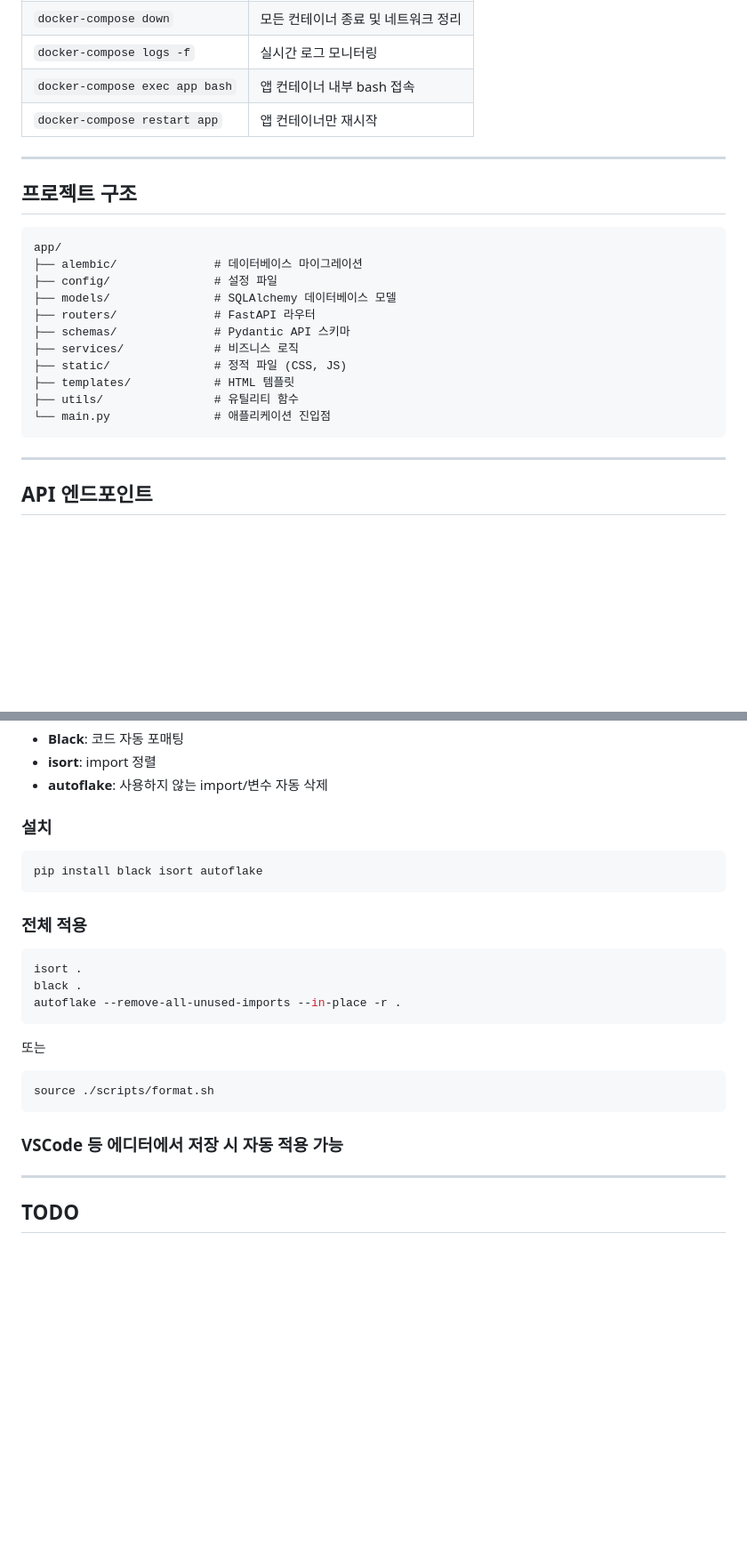
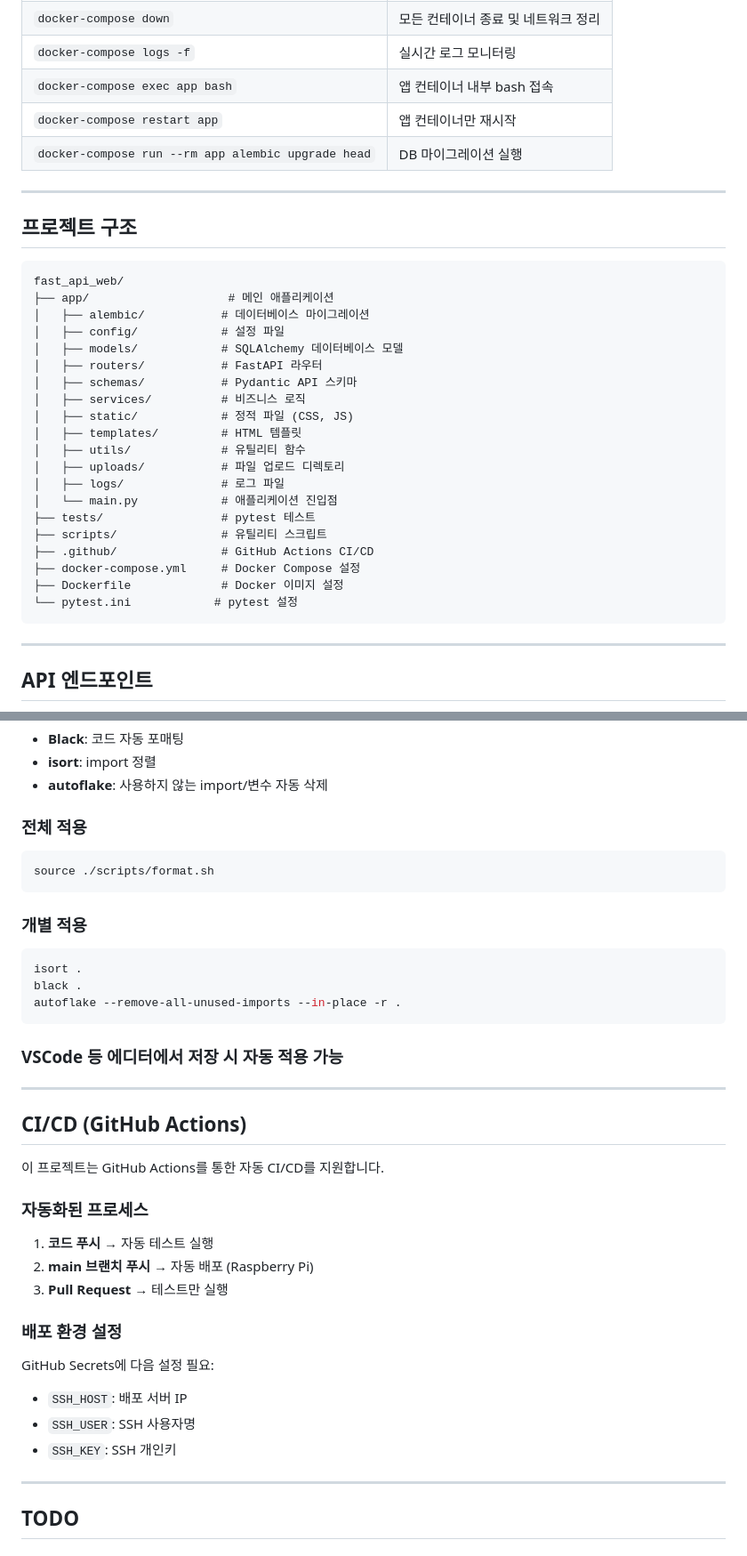
Before and after one commit to nosmeri/fast-api-iot, a Markdown page: README.md, 2 parts joined by grey strips. Shown at 89% size. Drawn GitHub-style; blank space fills up the shorter version.

Commit message:
README.md에 GitHub Actions CI/CD, pytest 테스트 자동화, 코드 포매팅 자동화 항목 추가 및 프로젝트 구조 변경. DB 마이그레이션 실행 명령어와 소개 페이지 추가, 롤백 스크립트의 백업 파일 이름 수정.

````diff
--- a/README.md
+++ b/README.md
@@ -77,23 +80,33 @@ docker-compose logs -f
 | `docker-compose logs -f` | 실시간 로그 모니터링 |
 | `docker-compose exec app bash` | 앱 컨테이너 내부 bash 접속 |
 | `docker-compose restart app` | 앱 컨테이너만 재시작 |
+| `docker-compose run --rm app alembic upgrade head` | DB 마이그레이션 실행 |
 
 ---
 
 ## 프로젝트 구조
 
 ```
-app/
-├── alembic/              # 데이터베이스 마이그레이션
-├── config/               # 설정 파일
-├── models/               # SQLAlchemy 데이터베이스 모델
-├── routers/              # FastAPI 라우터
-├── schemas/              # Pydantic API 스키마
-├── services/             # 비즈니스 로직
-├── static/               # 정적 파일 (CSS, JS)
-├── templates/            # HTML 템플릿
-├── utils/                # 유틸리티 함수
-└── main.py               # 애플리케이션 진입점
+fast_api_web/
+├── app/                    # 메인 애플리케이션
+│   ├── alembic/           # 데이터베이스 마이그레이션
+│   ├── config/            # 설정 파일
+│   ├── models/            # SQLAlchemy 데이터베이스 모델
+│   ├── routers/           # FastAPI 라우터
+│   ├── schemas/           # Pydantic API 스키마
+│   ├── services/          # 비즈니스 로직
+│   ├── static/            # 정적 파일 (CSS, JS)
+│   ├── templates/         # HTML 템플릿
+│   ├── utils/             # 유틸리티 함수
+│   ├── uploads/           # 파일 업로드 디렉토리
+│   ├── logs/              # 로그 파일
+│   └── main.py            # 애플리케이션 진입점
+├── tests/                 # pytest 테스트
+├── scripts/               # 유틸리티 스크립트
+├── .github/               # GitHub Actions CI/CD
+├── docker-compose.yml     # Docker Compose 설정
+├── Dockerfile             # Docker 이미지 설정
+└── pytest.ini            # pytest 설정
 ```
 
 ---
@@ -204,23 +218,36 @@ crontab -e
 - **isort**: import 정렬
 - **autoflake**: 사용하지 않는 import/변수 자동 삭제
 
-### 설치
+### 전체 적용
 ```bash
-pip install black isort autoflake
+source ./scripts/format.sh
 ```
 
-### 전체 적용
+### 개별 적용
 ```bash
 isort .
 black .
 autoflake --remove-all-unused-imports --in-place -r .
 ```
-또는
-```bash
-source ./scripts/format.sh
-```
 
 ### VSCode 등 에디터에서 저장 시 자동 적용 가능
+
+---
+
+## CI/CD (GitHub Actions)
+
+이 프로젝트는 GitHub Actions를 통한 자동 CI/CD를 지원합니다.
+
+### 자동화된 프로세스
+1. **코드 푸시** → 자동 테스트 실행
+2. **main 브랜치 푸시** → 자동 배포 (Raspberry Pi)
+3. **Pull Request** → 테스트만 실행
+
+### 배포 환경 설정
+GitHub Secrets에 다음 설정 필요:
+- `SSH_HOST`: 배포 서버 IP
+- `SSH_USER`: SSH 사용자명
+- `SSH_KEY`: SSH 개인키
 
 ---
 
````
Also changed, not shown: other parts of README.md (+10 -3 lines).
